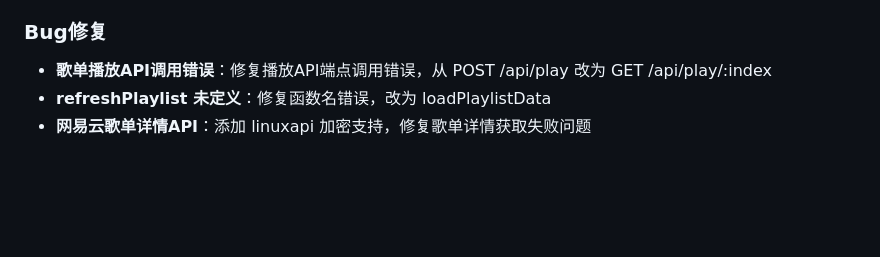
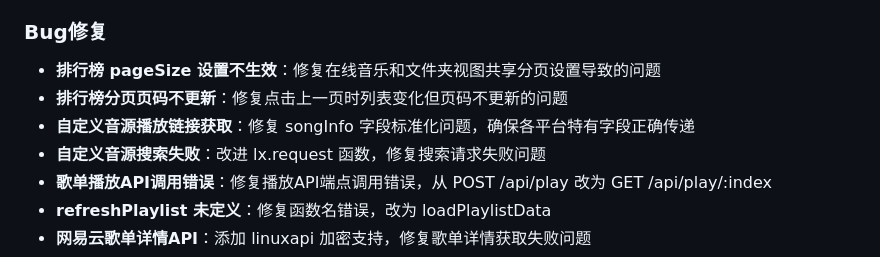
Before and after one commit to RONGLINC93/nas-local-music-player, a Markdown page: CHANGELOG.md, the part around one of its changes. Rendered like a GitHub page; blank space fills up the shorter version.

```diff
--- a/CHANGELOG.md
+++ b/CHANGELOG.md
@@ -25,6 +25,10 @@
 - **歌单详情独立样式**：歌单详情结果区域使用独立样式，灰色背景区分内容区域
 
 ### Bug修复
+- **排行榜 pageSize 设置不生效**：修复在线音乐和文件夹视图共享分页设置导致的问题
+- **排行榜分页页码不更新**：修复点击上一页时列表变化但页码不更新的问题
+- **自定义音源播放链接获取**：修复 songInfo 字段标准化问题，确保各平台特有字段正确传递
+- **自定义音源搜索失败**：改进 lx.request 函数，修复搜索请求失败问题
 - **歌单播放API调用错误**：修复播放API端点调用错误，从 POST /api/play 改为 GET /api/play/:index
 - **refreshPlaylist 未定义**：修复函数名错误，改为 loadPlaylistData
 - **网易云歌单详情API**：添加 linuxapi 加密支持，修复歌单详情获取失败问题
```
Also changed, not shown: other parts of CHANGELOG.md (+1 -1 lines), PROJECT_MEMORY.md (+2 -2 lines).
